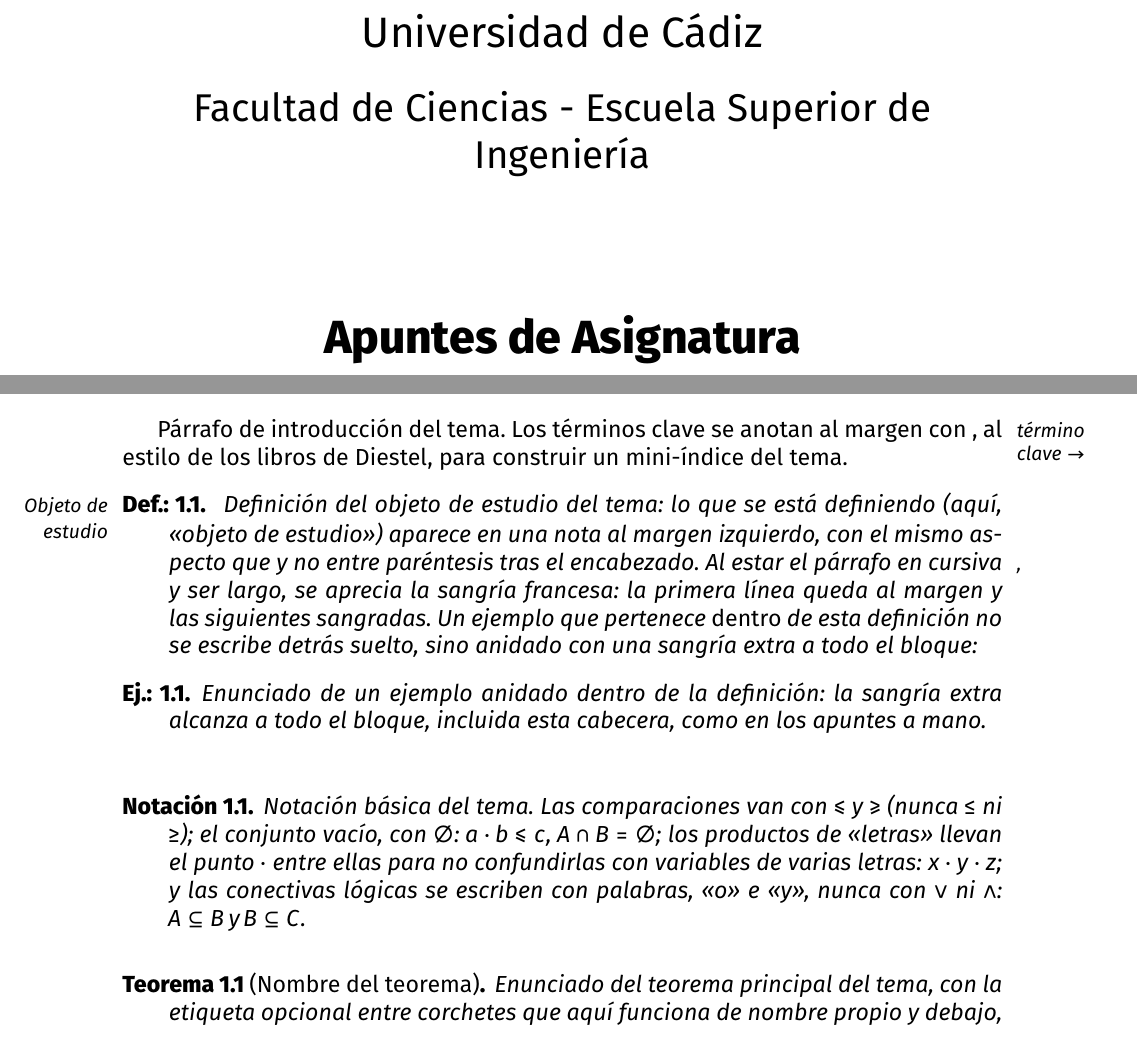
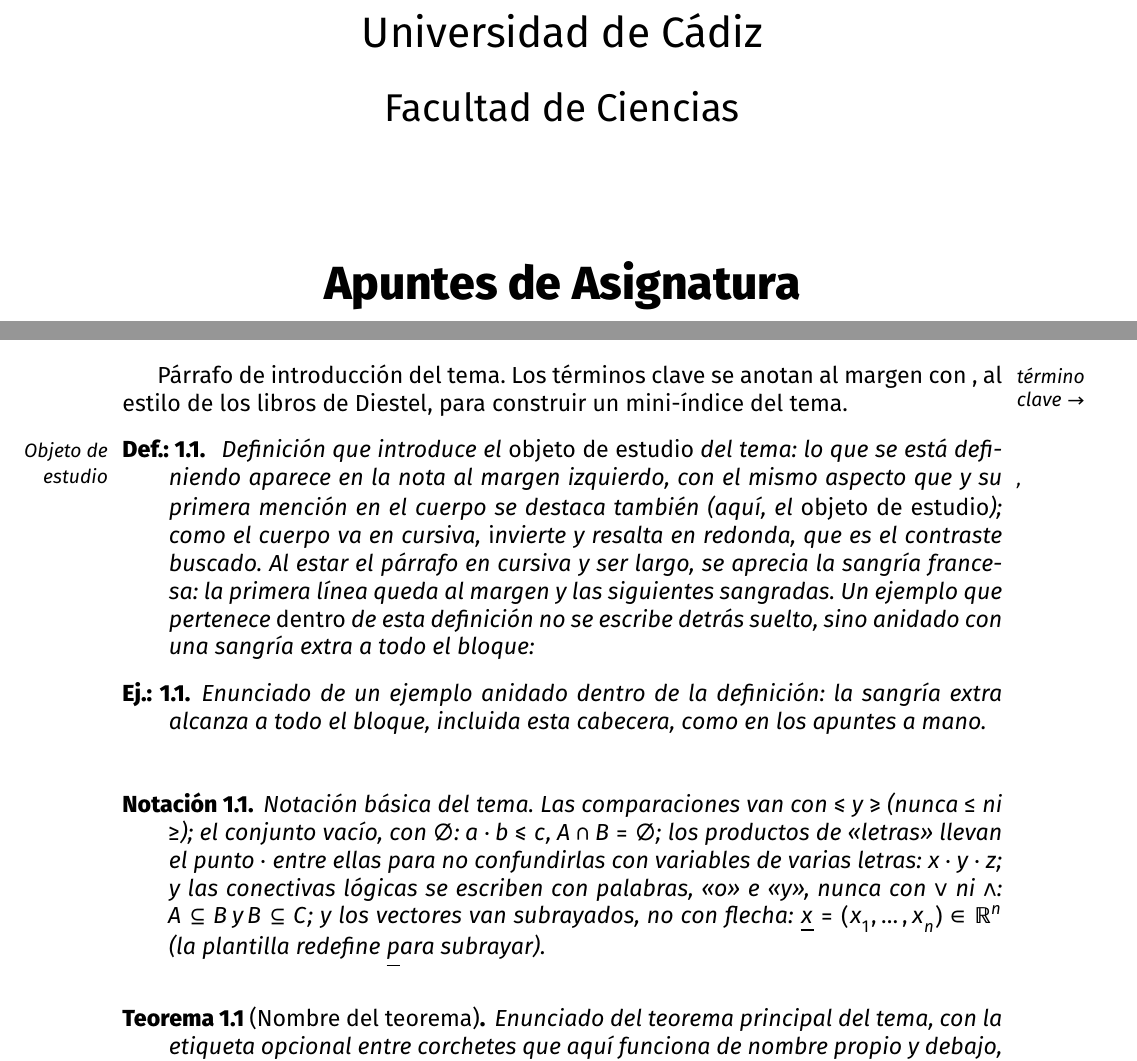
Before and after one commit to alfco28/Plantilla_apuntes, a LaTeX document (main.tex, which reads main_matter/tema_1.tex): two parts of pages 1 and 3 of 6, joined at a grey line, cut so that both start at the same text. Compiled offline with XeLaTeX.

Commit message:
Updates from Overleaf

```diff
--- a/main.tex
+++ b/main.tex
@@ -377,6 +377,11 @@
 % en Latin Modern Math: usar \subseteq, \subsetneq, etc.
 \setmathfont[range={\bigcap,\bigcup,\setminus,\star,\bigtriangleup,
   \triangleleft,\triangleright,\vdots,\ddots}]{Latin Modern Math}
+% Vectores subrayados: mi notación manuscrita para un vector es la
+% letra SUBRAYADA, no la letra con flecha. Redefiniendo \vec, un
+% vector tecleado de la forma estándar (\vec{x}) sale subrayado sin
+% que quien redacte tenga que recordar nada especial.
+\renewcommand{\vec}[1]{\underline{#1}}
 
 %"listings" package settings
 \lstset{
@@ -435,7 +440,7 @@
 \title{Apuntes de Asignatura}
 \author{Alfonso Francisco Gil González}
 \newcommand{\universidad}{Universidad de Cádiz}
-\newcommand{\centro}{Facultad de Ciencias - Escuela Superior de Ingeniería}
+\newcommand{\centro}{Facultad de Ciencias}
 
 \makeatletter
 \newcommand{\titulo}{\@title}
@@ -584,6 +589,8 @@
     \let\mathcal\@firstofone
     \let\mathrm\@firstofone
     \let\operatorname\@firstofone
+    \let\vec\@firstofone
+    \let\underline\@firstofone
     \let\lVert\relax
     \let\rVert\relax
 }
--- a/main_matter/tema_1.tex
+++ b/main_matter/tema_1.tex
@@ -9,12 +9,14 @@ margen con \notamargen{término clave $\rightarrow$}, al estilo de los
 libros de Diestel, para construir un mini-índice del tema.
 
 \begin{definicion}[Objeto de estudio]\label{def:objeto}
-    Definición del objeto de estudio del tema: lo que se está
-    definiendo (aquí, «objeto de estudio») aparece en una nota al
-    margen izquierdo, con el mismo aspecto que \notamargen, y no entre
-    paréntesis tras el encabezado. Al estar el párrafo en cursiva y
-    ser largo, se aprecia la sangría francesa: la primera línea
-    queda al margen y las siguientes sangradas. Un ejemplo que
+    Definición que introduce el \emph{objeto de estudio} del tema: lo
+    que se está definiendo aparece en la nota al margen izquierdo,
+    con el mismo aspecto que \notamargen, y su primera mención en el
+    cuerpo se destaca también (aquí, el \emph{objeto de estudio});
+    como el cuerpo va en cursiva, \emph invierte y resalta en
+    redonda, que es el contraste buscado. Al estar el párrafo en
+    cursiva y ser largo, se aprecia la sangría francesa: la primera
+    línea queda al margen y las siguientes sangradas. Un ejemplo que
     pertenece \emph{dentro} de esta definición no se escribe detrás
     suelto, sino anidado con una sangría extra a todo el bloque:
     \begin{anidado}
@@ -34,7 +36,10 @@ libros de Diestel, para construir un mini-índice del tema.
     $\cdot$ entre ellas para no confundirlas con variables de varias
     letras: $x\cdot y\cdot z$; y las conectivas lógicas se escriben
     con palabras, «o» e «y», nunca con $\vee$ ni $\wedge$:
-    $A\subseteq B \,\text{y}\, B\subseteq C$.
+    $A\subseteq B \,\text{y}\, B\subseteq C$; y los vectores van
+    subrayados, no con flecha:
+    $\vec{x}=(x_1,\dots,x_n)\in\mathbb{R}^n$ (la plantilla redefine
+    \vec para subrayar).
 \end{notacion}
 
 \begin{teorema}[Nombre del teorema]\label{thm:principal}
```
Also changed, not shown: README.md, main.tex (15 more changed lines).
